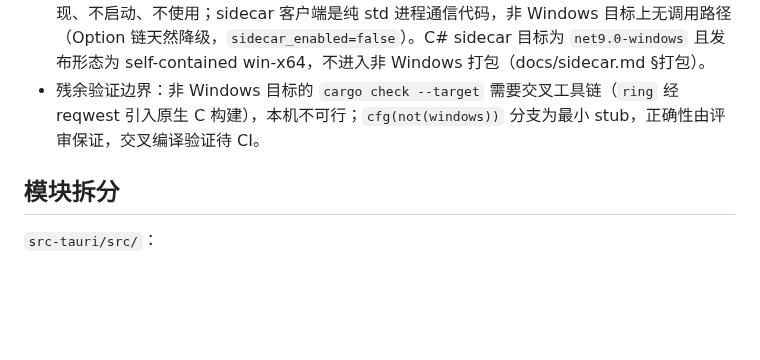
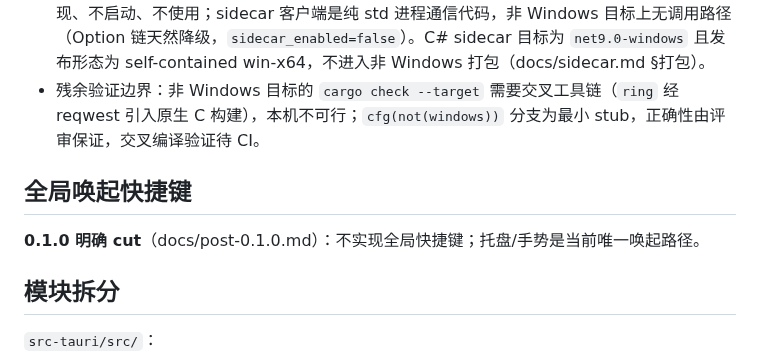
Before and after one commit to ambery-ai/ambery, a Markdown page: docs/tauri-shell.md, the part around the change. GitHub-like rendering; blank space fills up the shorter version.

```diff
--- a/docs/tauri-shell.md
+++ b/docs/tauri-shell.md
@@ -51,6 +51,10 @@ macOS / Linux
 - core 的 UIA sidecar 发现（`paths::sidecar_exe`）在非 Windows 目标恒为 `None`——不发现、不启动、不使用；sidecar 客户端是纯 std 进程通信代码，非 Windows 目标上无调用路径（Option 链天然降级，`sidecar_enabled=false`）。C# sidecar 目标为 `net9.0-windows` 且发布形态为 self-contained win-x64，不进入非 Windows 打包（docs/sidecar.md §打包）。
 - 残余验证边界：非 Windows 目标的 `cargo check --target` 需要交叉工具链（`ring` 经 reqwest 引入原生 C 构建），本机不可行；`cfg(not(windows))` 分支为最小 stub，正确性由评审保证，交叉编译验证待 CI。
 
+## 全局唤起快捷键
+
+**0.1.0 明确 cut**（docs/post-0.1.0.md）：不实现全局快捷键；托盘/手势是当前唯一唤起路径。
+
 ## 模块拆分
 
 `src-tauri/src/`：
```
Also changed, not shown: docs/post-0.1.0.md (+4 -0 lines).
